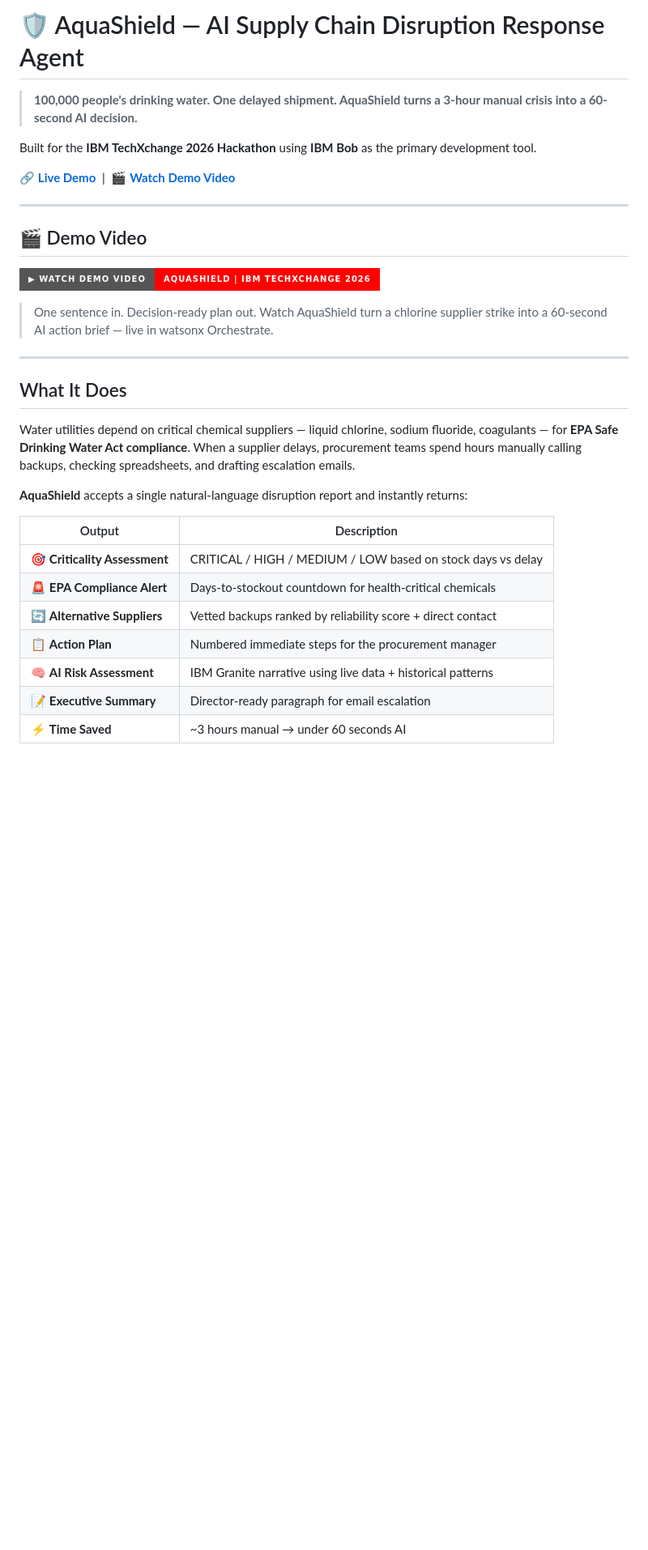
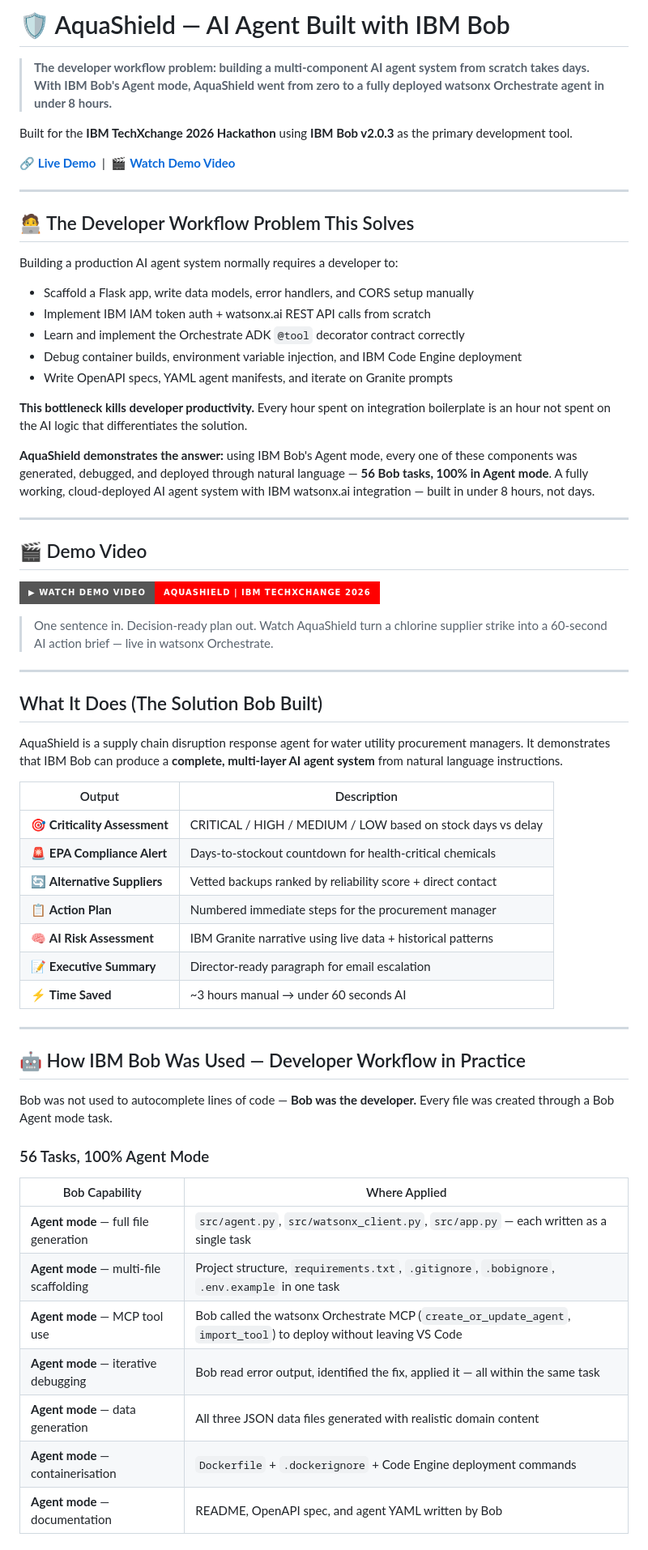
Before and after one commit to vijay7770/aquashield-agent, a Markdown page: README.md, the part around one of its changes. Shown at 81% size. Rendered like a GitHub page; badges without logos; blank space fills up the shorter version.

```diff
--- a/README.md
+++ b/README.md
@@ -1,10 +1,26 @@
-# 🛡️ AquaShield — AI Supply Chain Disruption Response Agent
+# 🛡️ AquaShield — AI Agent Built with IBM Bob
 
-> **100,000 people's drinking water. One delayed shipment. AquaShield turns a 3-hour manual crisis into a 60-second AI decision.**
+> **The developer workflow problem: building a multi-component AI agent system from scratch takes days. With IBM Bob's Agent mode, AquaShield went from zero to a fully deployed watsonx Orchestrate agent in under 8 hours.**
 
-Built for the **IBM TechXchange 2026 Hackathon** using **IBM Bob** as the primary development tool.
+Built for the **IBM TechXchange 2026 Hackathon** using **IBM Bob v2.0.3** as the primary development tool.
 
 🔗 **[Live Demo](https://vijay7770.github.io/aquashield-agent/)** &nbsp;|&nbsp; 🎬 **[Watch Demo Video](https://youtu.be/ConS4-98Saw)**
+
+---
+
+## 🧑‍💻 The Developer Workflow Problem This Solves
+
+Building a production AI agent system normally requires a developer to:
+
+- Scaffold a Flask app, write data models, error handlers, and CORS setup manually
+- Implement IBM IAM token auth + watsonx.ai REST API calls from scratch
+- Learn and implement the Orchestrate ADK `@tool` decorator contract correctly
+- Debug container builds, environment variable injection, and IBM Code Engine deployment
+- Write OpenAPI specs, YAML agent manifests, and iterate on Granite prompts
+
+**This bottleneck kills developer productivity.** Every hour spent on integration boilerplate is an hour not spent on the AI logic that differentiates the solution.
+
+**AquaShield demonstrates the answer:** using IBM Bob's Agent mode, every one of these components was generated, debugged, and deployed through natural language — **56 Bob tasks, 100% in Agent mode**. A fully working, cloud-deployed AI agent system with IBM watsonx.ai integration — built in under 8 hours, not days.
 
 ---
 
@@ -16,11 +32,9 @@ Built for the **IBM TechXchange 2026 Hackathon** using **IBM Bob** as the primar
 
 ---
 
-## What It Does
+## What It Does (The Solution Bob Built)
 
-Water utilities depend on critical chemical suppliers — liquid chlorine, sodium fluoride, coagulants — for **EPA Safe Drinking Water Act compliance**. When a supplier delays, procurement teams spend hours manually calling backups, checking spreadsheets, and drafting escalation emails.
-
-**AquaShield** accepts a single natural-language disruption report and instantly returns:
+AquaShield is a supply chain disruption response agent for water utility procurement managers. It demonstrates that IBM Bob can produce a **complete, multi-layer AI agent system** from natural language instructions.
 
 | Output | Description |
 |--------|-------------|
@@ -31,3 +45,22 @@ Water utilities depend on critical chemical suppliers — liquid chlorine, sodiu
 | 🧠 **AI Risk Assessment** | IBM Granite narrative using live data + historical patterns |
 | 📝 **Executive Summary** | Director-ready paragraph for email escalation |
 | ⚡ **Time Saved** | ~3 hours manual → under 60 seconds AI |
+
+---
+
+## 🤖 How IBM Bob Was Used — Developer Workflow in Practice
+
+Bob was not used to autocomplete lines of code — **Bob was the developer.** Every file was created through a Bob Agent mode task.
+
+### 56 Tasks, 100% Agent Mode
+
+| Bob Capability | Where Applied |
+|----------------|---------------|
+| **Agent mode** — full file generation | `src/agent.py`, `src/watsonx_client.py`, `src/app.py` — each written as a single task |
+| **Agent mode** — multi-file scaffolding | Project structure, `requirements.txt`, `.gitignore`, `.bobignore`, `.env.example` in one task |
+| **Agent mode** — MCP tool use | Bob called the watsonx Orchestrate MCP (`create_or_update_agent`, `import_tool`) to deploy without leaving VS Code |
+| **Agent mode** — iterative debugging | Bob read error output, identified the fix, applied it — all within the same task |
+| **Agent mode** — data generation | All three JSON data files generated with realistic domain content |
+| **Agent mode** — containerisation | `Dockerfile` + `.dockerignore` + Code Engine deployment commands |
+| **Agent mode** — documentation | README, OpenAPI spec, and agent YAML written by Bob |
+
```
Also changed, not shown: other parts of README.md (+38 -20 lines), SUBMISSION.md (added, +103 -0 lines), bob-sessions/README.md (added, +51 -0 lines).
